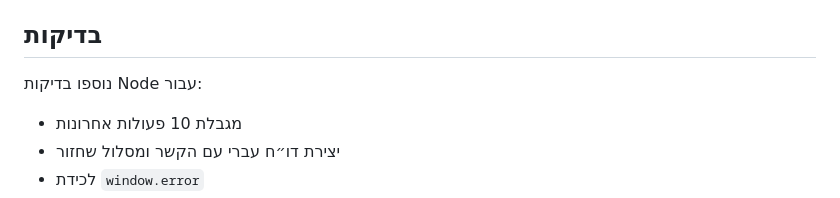
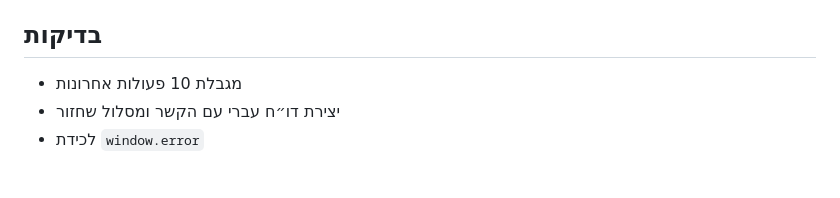
Before and after one commit to yaakovmo804/Mare-sofer, a Markdown page: bug-report/README.md, the part around the change. Rendered like a GitHub page; blank space fills up the shorter version.

Commit message:
docs: finalize candidate notes

```diff
--- a/bug-report/README.md
+++ b/bug-report/README.md
@@ -57,8 +57,6 @@ bug.error('Notion request failed', { source: 'notion-bridge' });
 
 ## בדיקות
 
-נוספו בדיקות Node עבור:
-
 - מגבלת 10 פעולות אחרונות
 - יצירת דו״ח עברי עם הקשר ומסלול שחזור
 - לכידת `window.error`
```
